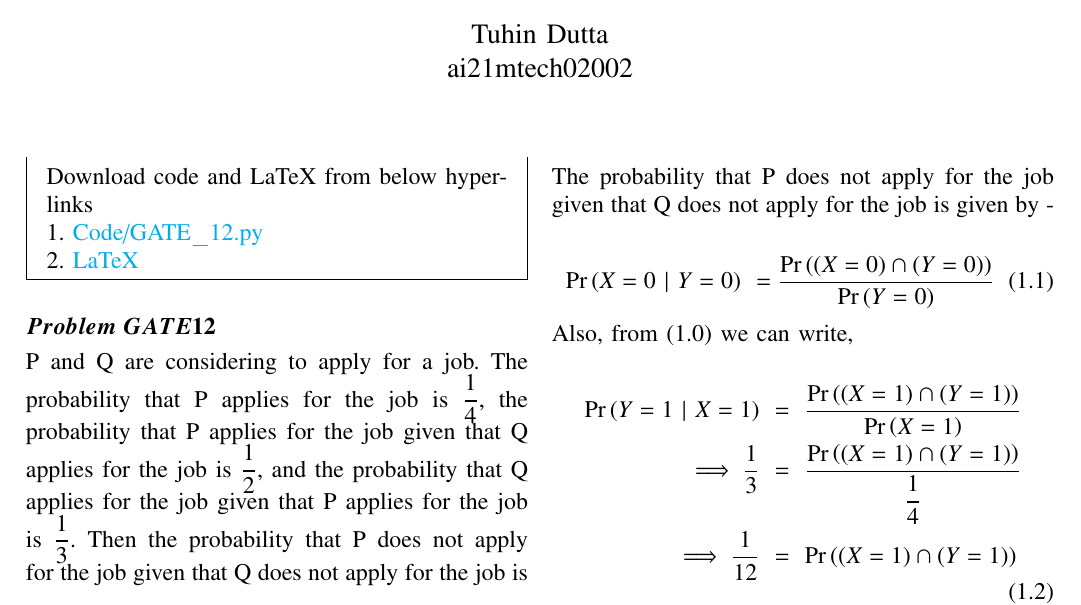
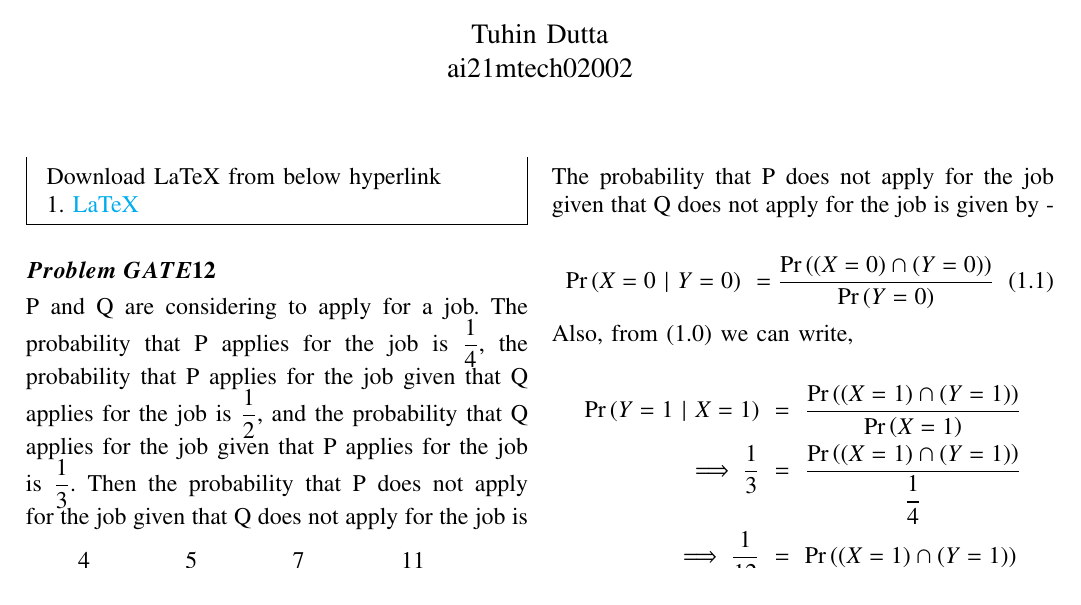
Before and after one commit to Tauhait/Mathematics-AI-DS-ML-DL, a LaTeX problem sheet (Assignment-12/LaTeX/Solution.tex): part of page 1 of 2, cut so that both start at the same text. The pictures show the PDF file Assignment-12/Solution.pdf that the author committed with the source.

Commit message:
Modify changes to Assign-12

```diff
--- a/Assignment-12/LaTeX/Solution.tex
+++ b/Assignment-12/LaTeX/Solution.tex
@@ -143,11 +143,8 @@ columns=fullflexible
 \renewcommand{\thefigure}{\theenumi}
 \renewcommand{\thetable}{\theenumi}
 \begin{mdframed}
-Download code and LaTeX from below hyperlinks\\
-1. \href{https://github.com/Tauhait/AI5002/blob/main/Assignment-12/Code/GATE_12.py}{Code/GATE\_12.py}
-
-
-2. \href{https://github.com/Tauhait/AI5002/tree/main/Assignment-12/LaTeX}{LaTeX}
+Download LaTeX from below hyperlink\\
+1. \href{https://github.com/Tauhait/AI5002/tree/main/Assignment-12/LaTeX}{LaTeX}
 \end{mdframed}
 \subsection*{\boldsymbol{Problem\ GATE12}}
 P and Q are considering to apply for a job. The probability that P applies for the job is $\dfrac{1}{4}$, the probability that P applies for the job given that Q applies for the job is $\dfrac{1}{2}$, and the probability that Q applies for the job given that P applies for the job is $\dfrac{1}{3}$. Then the probability that P does not apply for the job given that Q does not apply for the job is\\
```
Also changed, not shown: Assignment-12/Solution.pdf, Assignment-12/LaTeX/Solution.tex (4 more changed lines).
